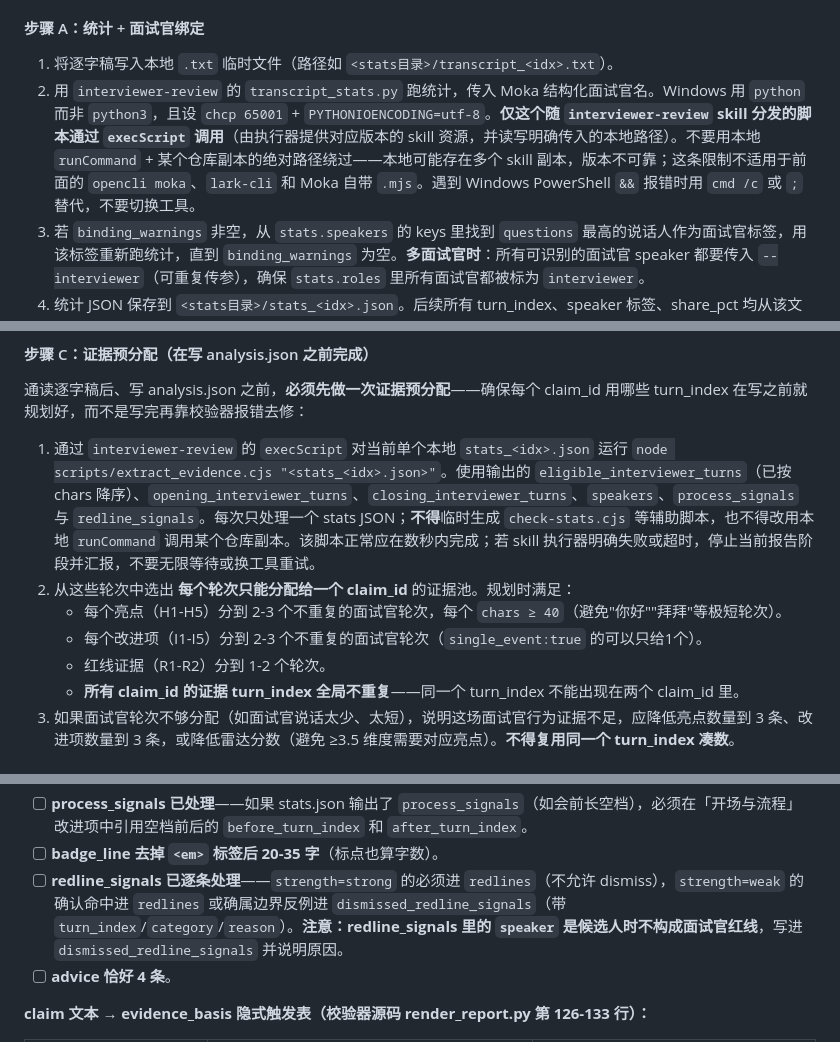
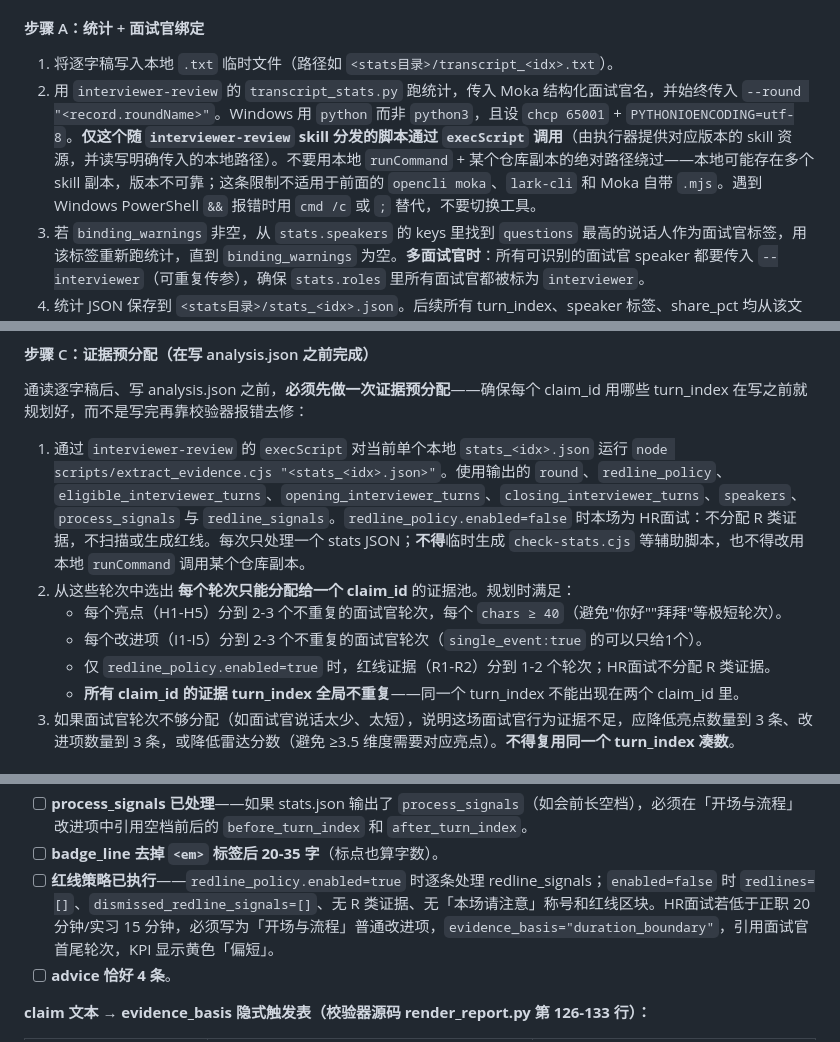
Before and after one commit to NeverlandzZ1/Moka-cli, a Markdown page: skills/moka-transcript/SKILL.md, 3 parts joined by grey strips. Rendered like a GitHub page.

Commit message:
chore: 适配HR面不设置红线

```diff
--- a/skills/moka-transcript/SKILL.md
+++ b/skills/moka-transcript/SKILL.md
@@ -396,7 +396,7 @@ node "<Skill目录>/scripts/filter-notified-records.mjs" --input "<绝对输出
 #### 步骤 A：统计 + 面试官绑定
 
 1. 将逐字稿写入本地 `.txt` 临时文件（路径如 `<stats目录>/transcript_<idx>.txt`）。
-2. 用 `interviewer-review` 的 `transcript_stats.py` 跑统计，传入 Moka 结构化面试官名。Windows 用 `python` 而非 `python3`，且设 `chcp 65001` + `PYTHONIOENCODING=utf-8`。**仅这个随 `interviewer-review` skill 分发的脚本通过 `execScript` 调用**（由执行器提供对应版本的 skill 资源，并读写明确传入的本地路径）。不要用本地 `runCommand` + 某个仓库副本的绝对路径绕过——本地可能存在多个 skill 副本，版本不可靠；这条限制不适用于前面的 `opencli moka`、`lark-cli` 和 Moka 自带 `.mjs`。遇到 Windows PowerShell `&&` 报错时用 `cmd /c` 或 `;` 替代，不要切换工具。
+2. 用 `interviewer-review` 的 `transcript_stats.py` 跑统计，传入 Moka 结构化面试官名，并始终传入 `--round "<record.roundName>"`。Windows 用 `python` 而非 `python3`，且设 `chcp 65001` + `PYTHONIOENCODING=utf-8`。**仅这个随 `interviewer-review` skill 分发的脚本通过 `execScript` 调用**（由执行器提供对应版本的 skill 资源，并读写明确传入的本地路径）。不要用本地 `runCommand` + 某个仓库副本的绝对路径绕过——本地可能存在多个 skill 副本，版本不可靠；这条限制不适用于前面的 `opencli moka`、`lark-cli` 和 Moka 自带 `.mjs`。遇到 Windows PowerShell `&&` 报错时用 `cmd /c` 或 `;` 替代，不要切换工具。
 3. 若 `binding_warnings` 非空，从 `stats.speakers` 的 keys 里找到 `questions` 最高的说话人作为面试官标签，用该标签重新跑统计，直到 `binding_warnings` 为空。**多面试官时**：所有可识别的面试官 speaker 都要传入 `--interviewer`（可重复传参），确保 `stats.roles` 里所有面试官都被标为 `interviewer`。
 4. 统计 JSON 保存到 `<stats目录>/stats_<idx>.json`。后续所有 turn_index、speaker 标签、share_pct 均从该文件取。
 
@@ -410,11 +410,11 @@ node "<Skill目录>/scripts/filter-notified-records.mjs" --input "<绝对输出
 
 通读逐字稿后、写 analysis.json 之前，**必须先做一次证据预分配**——确保每个 claim_id 用哪些 turn_index 在写之前就规划好，而不是写完再靠校验器报错去修：
 
-1. 通过 `interviewer-review` 的 `execScript` 对当前单个本地 `stats_<idx>.json` 运行 `node scripts/extract_evidence.cjs "<stats_<idx>.json>"`。使用输出的 `eligible_interviewer_turns`（已按 chars 降序）、`opening_interviewer_turns`、`closing_interviewer_turns`、`speakers`、`process_signals` 与 `redline_signals`。每次只处理一个 stats JSON；**不得**临时生成 `check-stats.cjs` 等辅助脚本，也不得改用本地 `runCommand` 调用某个仓库副本。该脚本正常应在数秒内完成；若 skill 执行器明确失败或超时，停止当前报告阶段并汇报，不要无限等待或换工具重试。
+1. 通过 `interviewer-review` 的 `execScript` 对当前单个本地 `stats_<idx>.json` 运行 `node scripts/extract_evidence.cjs "<stats_<idx>.json>"`。使用输出的 `round`、`redline_policy`、`eligible_interviewer_turns`、`opening_interviewer_turns`、`closing_interviewer_turns`、`speakers`、`process_signals` 与 `redline_signals`。`redline_policy.enabled=false` 时本场为 HR面试：不分配 R 类证据，不扫描或生成红线。每次只处理一个 stats JSON；**不得**临时生成 `check-stats.cjs` 等辅助脚本，也不得改用本地 `runCommand` 调用某个仓库副本。
 2. 从这些轮次中选出 **每个轮次只能分配给一个 claim_id** 的证据池。规划时满足：
    - 每个亮点（H1-H5）分到 2-3 个不重复的面试官轮次，每个 `chars ≥ 40`（避免"你好""拜拜"等极短轮次）。
    - 每个改进项（I1-I5）分到 2-3 个不重复的面试官轮次（`single_event:true` 的可以只给1个）。
-   - 红线证据（R1-R2）分到 1-2 个轮次。
+   - 仅 `redline_policy.enabled=true` 时，红线证据（R1-R2）分到 1-2 个轮次；HR面试不分配 R 类证据。
    - **所有 claim_id 的证据 turn_index 全局不重复**——同一个 turn_index 不能出现在两个 claim_id 里。
 3. 如果面试官轮次不够分配（如面试官说话太少、太短），说明这场面试官行为证据不足，应降低亮点数量到 3 条、改进项数量到 3 条，或降低雷达分数（避免 ≥3.5 维度需要对应亮点）。**不得复用同一个 turn_index 凑数**。
 
@@ -439,7 +439,7 @@ node "<Skill目录>/scripts/filter-notified-records.mjs" --input "<绝对输出
 - [ ] **claim 和 summary 文本不含隐式触发词**——校验器用正则匹配 claim+summary 文本强制 evidence_basis 类型（见下表），写之前确认你的 claim 措辞和 evidence_basis 类型一致。
 - [ ] **process_signals 已处理**——如果 stats.json 输出了 `process_signals`（如会前长空档），必须在「开场与流程」改进项中引用空档前后的 `before_turn_index` 和 `after_turn_index`。
 - [ ] **badge_line 去掉 `<em>` 标签后 20-35 字**（标点也算字数）。
-- [ ] **redline_signals 已逐条处理**——`strength=strong` 的必须进 `redlines`（不允许 dismiss），`strength=weak` 的确认命中进 `redlines` 或确属边界反例进 `dismissed_redline_signals`（带 `turn_index`/`category`/`reason`）。**注意：redline_signals 里的 `speaker` 是候选人时不构成面试官红线**，写进 `dismissed_redline_signals` 并说明原因。
+- [ ] **红线策略已执行**——`redline_policy.enabled=true` 时逐条处理 redline_signals；`enabled=false` 时 `redlines=[]`、`dismissed_redline_signals=[]`、无 R 类证据、无「本场请注意」称号和红线区块。HR面试若低于正职 20 分钟/实习 15 分钟，必须写为「开场与流程」普通改进项，`evidence_basis="duration_boundary"`，引用面试官首尾轮次，KPI 显示黄色「偏短」。
 - [ ] **advice 恰好 4 条**。
 
 **claim 文本 → evidence_basis 隐式触发表（校验器源码 render_report.py 第 126-133 行）：**
```
Also changed, not shown: other parts of skills/moka-transcript/SKILL.md (+2 -2 lines).
